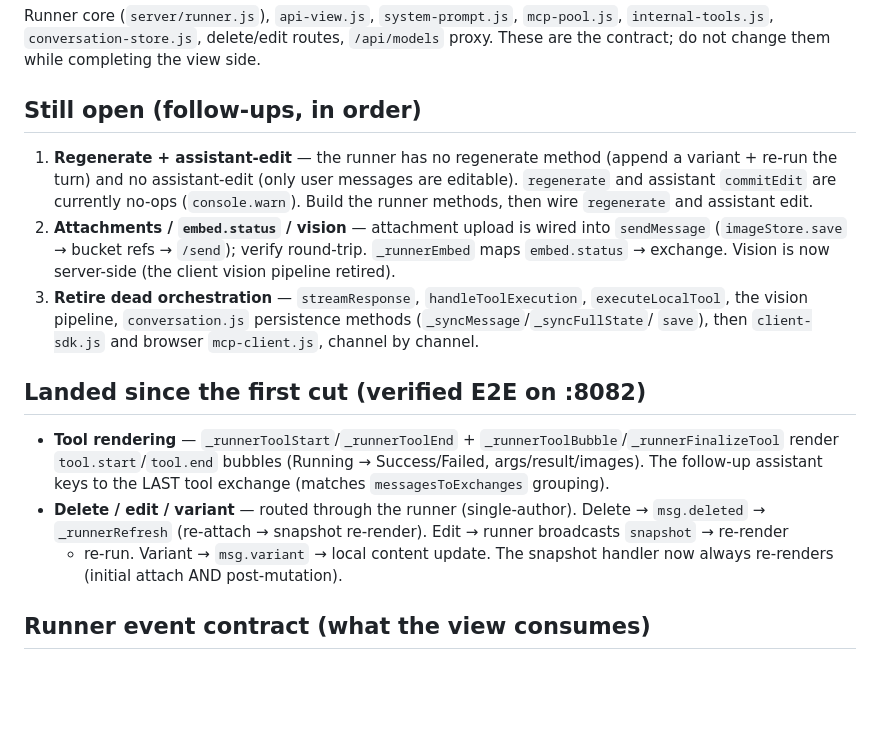
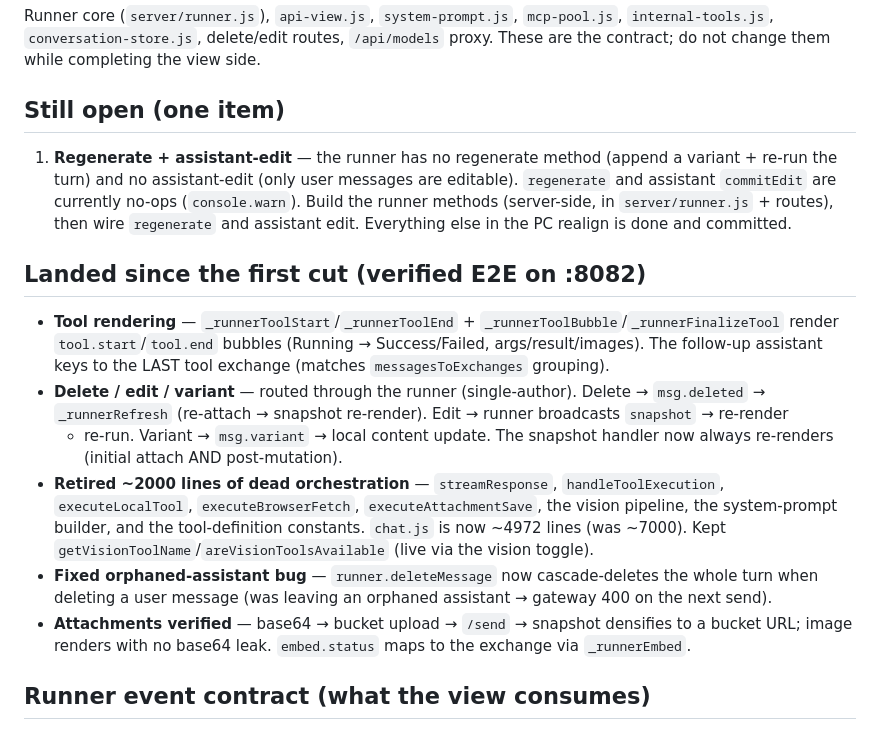
Before and after one commit to herrbasan/LLM-Gateway-Chat, a Markdown page: docs/handover-2026-08-24-session3.md, the part around the change. GitHub-like rendering; blank space fills up the shorter version.

Commit message:
docs: finalize handover — PC realign complete except regenerate/assistant-edit

```diff
--- a/docs/handover-2026-08-24-session3.md
+++ b/docs/handover-2026-08-24-session3.md
@@ -37,18 +37,13 @@ Runner core (`server/runner.js`), `api-view.js`, `system-prompt.js`, `mcp-pool.j
 `internal-tools.js`, `conversation-store.js`, delete/edit routes, `/api/models` proxy.
 These are the contract; do not change them while completing the view side.
 
-## Still open (follow-ups, in order)
+## Still open (one item)
 
 1. **Regenerate + assistant-edit** — the runner has no regenerate method (append a variant +
    re-run the turn) and no assistant-edit (only user messages are editable). `regenerate` and
-   assistant `commitEdit` are currently no-ops (`console.warn`). Build the runner methods, then
-   wire `regenerate` and assistant edit.
-2. **Attachments / `embed.status` / vision** — attachment upload is wired into `sendMessage`
-   (`imageStore.save` → bucket refs → `/send`); verify round-trip. `_runnerEmbed` maps
-   `embed.status` → exchange. Vision is now server-side (the client vision pipeline retired).
-3. **Retire dead orchestration** — `streamResponse`, `handleToolExecution`, `executeLocalTool`,
-   the vision pipeline, `conversation.js` persistence methods (`_syncMessage`/`_syncFullState`/
-   `save`), then `client-sdk.js` and browser `mcp-client.js`, channel by channel.
+   assistant `commitEdit` are currently no-ops (`console.warn`). Build the runner methods
+   (server-side, in `server/runner.js` + routes), then wire `regenerate` and assistant edit.
+   Everything else in the PC realign is done and committed.
 
 ## Landed since the first cut (verified E2E on :8082)
 
@@ -59,6 +54,14 @@ These are the contract; do not change them while completing the view side.
   `_runnerRefresh` (re-attach → snapshot re-render). Edit → runner broadcasts `snapshot` → re-render
   + re-run. Variant → `msg.variant` → local content update. The snapshot handler now always
   re-renders (initial attach AND post-mutation).
+- **Retired ~2000 lines of dead orchestration** — `streamResponse`, `handleToolExecution`,
+  `executeLocalTool`, `executeBrowserFetch`, `executeAttachmentSave`, the vision pipeline, the
+  system-prompt builder, and the tool-definition constants. `chat.js` is now ~4972 lines (was ~7000).
+  Kept `getVisionToolName`/`areVisionToolsAvailable` (live via the vision toggle).
+- **Fixed orphaned-assistant bug** — `runner.deleteMessage` now cascade-deletes the whole turn when
+  deleting a user message (was leaving an orphaned assistant → gateway 400 on the next send).
+- **Attachments verified** — base64 → bucket upload → `/send` → snapshot densifies to a bucket URL;
+  image renders with no base64 leak. `embed.status` maps to the exchange via `_runnerEmbed`.
 
 ## Runner event contract (what the view consumes)
 
```
